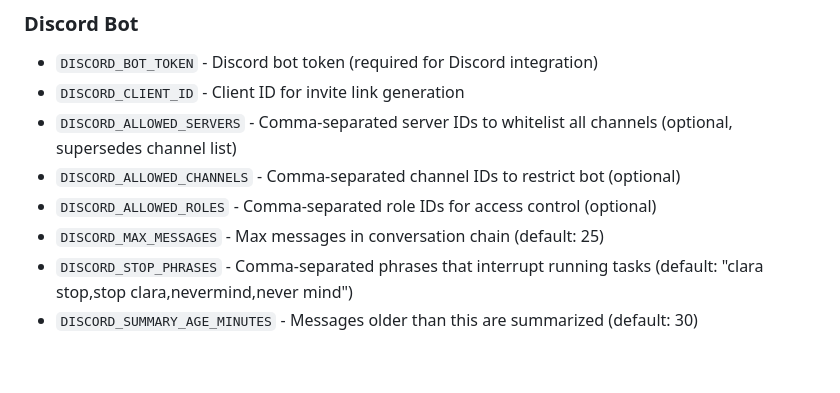
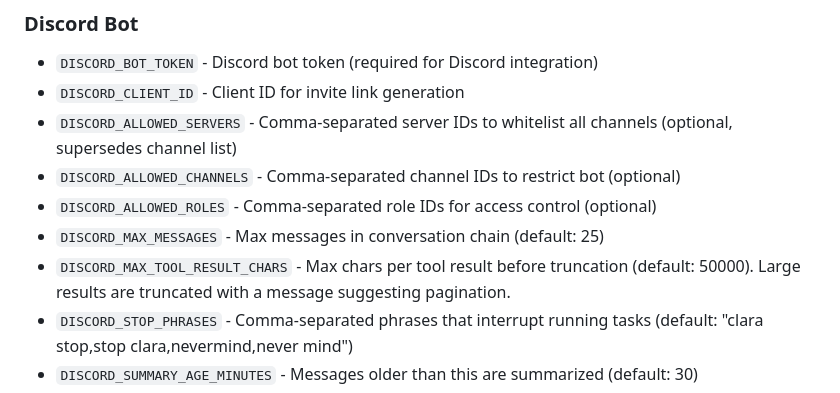
Before and after one commit to BangRocket/mypal-engine, a Markdown page: CLAUDE.md, the part around the change. Drawn GitHub-style; blank space fills up the shorter version.

Commit message:
fix: truncate large tool results to prevent context overflow
Add DISCORD_MAX_TOOL_RESULT_CHARS (default 50KB) to limit tool result
sizes. Large results from tools like github__list_pull_requests are
truncated with a helpful message suggesting pagination parameters.

This prevents the "prompt is too long" error when tools return massive
payloads that exceed Anthropic's 200K token limit.

Co-Authored-By: Claude Opus 4.5 <noreply@anthropic.com>

```diff
--- a/CLAUDE.md
+++ b/CLAUDE.md
@@ -173,6 +173,7 @@ poetry run python scripts/migrate_to_postgres.py --all
 - `DISCORD_ALLOWED_CHANNELS` - Comma-separated channel IDs to restrict bot (optional)
 - `DISCORD_ALLOWED_ROLES` - Comma-separated role IDs for access control (optional)
 - `DISCORD_MAX_MESSAGES` - Max messages in conversation chain (default: 25)
+- `DISCORD_MAX_TOOL_RESULT_CHARS` - Max chars per tool result before truncation (default: 50000). Large results are truncated with a message suggesting pagination.
 - `DISCORD_STOP_PHRASES` - Comma-separated phrases that interrupt running tasks (default: "clara stop,stop clara,nevermind,never mind")
 - `DISCORD_SUMMARY_AGE_MINUTES` - Messages older than this are summarized (default: 30)
 - `DISCORD_CHANNEL_HISTORY_LIMIT` - Max messages to fetch from channel (default: 50)
```
